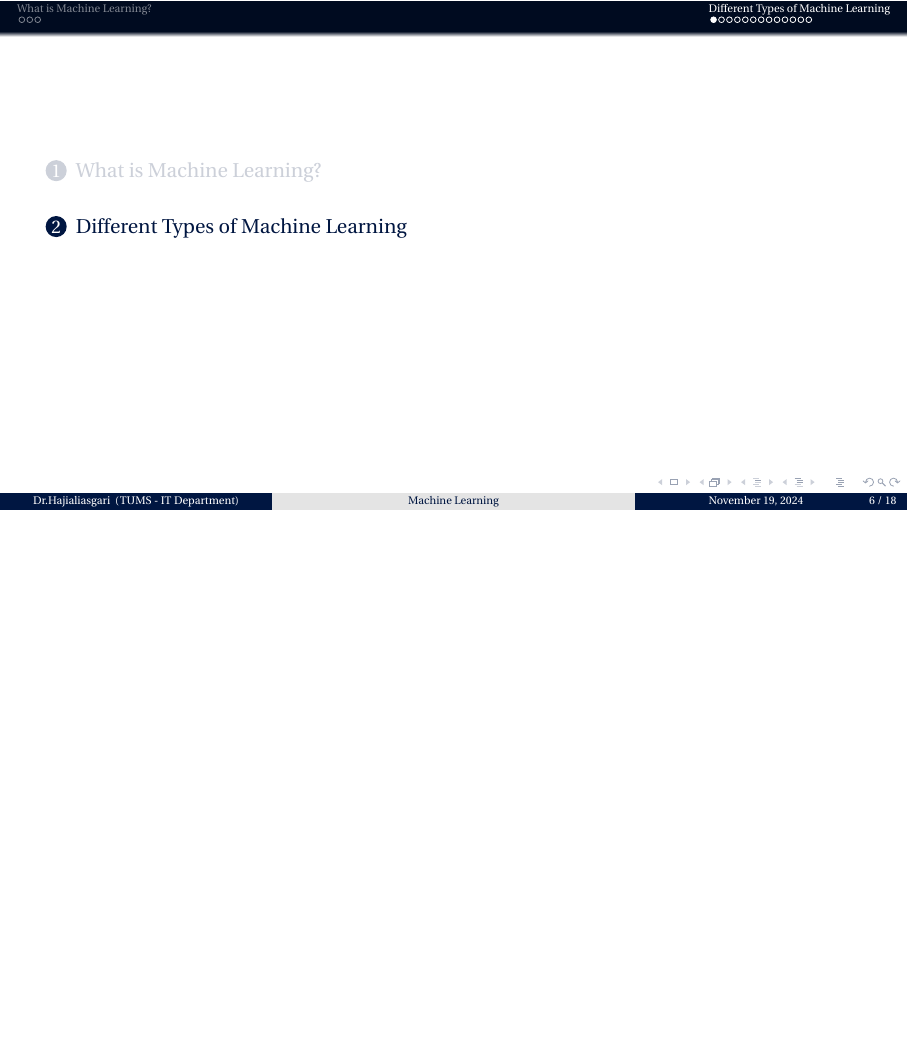
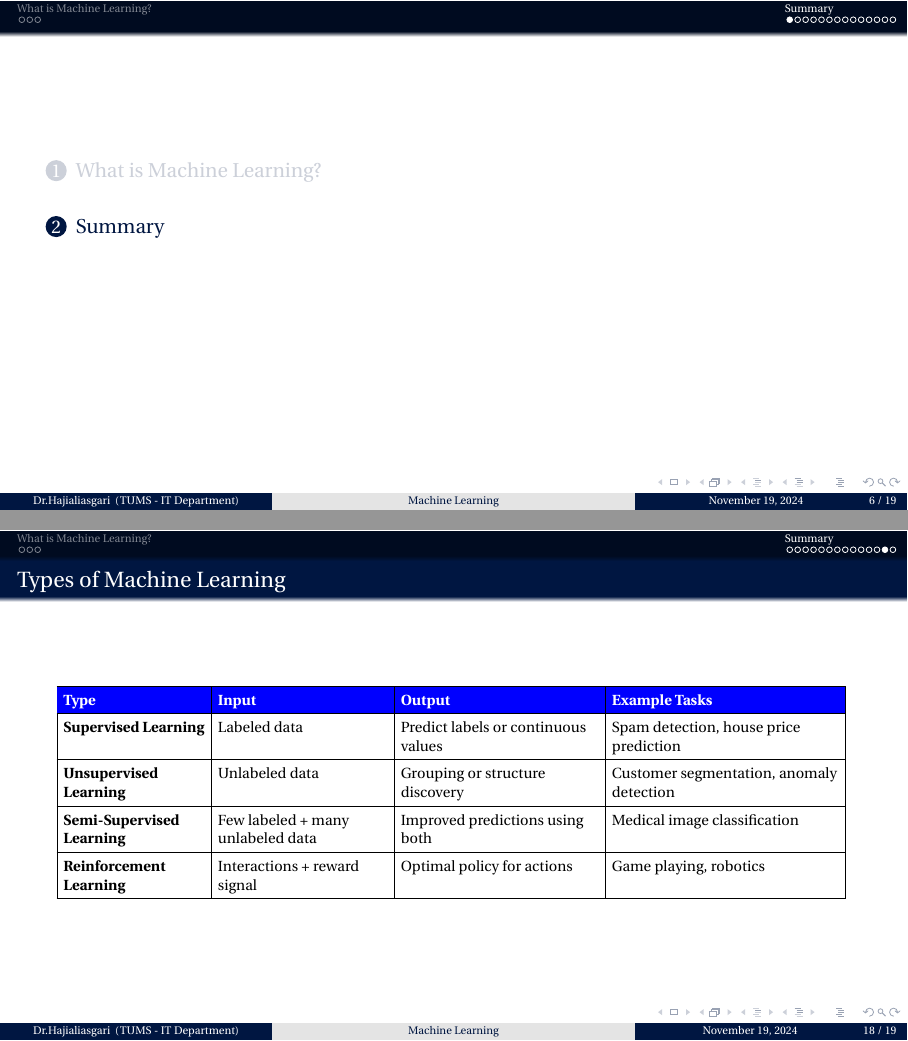
Before and after one commit to TUMS-ML/TUMS-ML, LaTeX slides (Slides/LaTeX/Machine Learning/01Preface.tex): page 6 of 18 before the commit and pages 6 and 18 of 19 after it, the two joined at a grey line, the shorter picture padded with empty space. Compiled offline with pdfLaTeX.

Commit message:
Update Preface , Added Summary Table

```diff
--- a/Slides/LaTeX/Machine Learning/01Preface.tex
+++ b/Slides/LaTeX/Machine Learning/01Preface.tex
@@ -3,8 +3,11 @@
 \usepackage{fourier}
 \usepackage{hyperref}
 \usepackage{latexsym,amsmath,xcolor,multicol,booktabs,calligra}
+\usepackage{booktabs} % For better table formatting
 \usepackage{graphicx,pstricks,listings,stackengine}
 \usepackage{listings}
+\usepackage{array}
+\usepackage{colortbl}
 
 \author{Dr.Hajialiasgari}
 \title{Machine Learning}
@@ -66,7 +69,7 @@
     \end{itemize}
 \end{frame}
 
-\section{Different Types of Machine Learning}
+\section{Summary}
 \begin{frame}{Supervised Learning}
     \begin{itemize}
         \item In supervised learning, the model learns from labeled data, where each input (feature) is paired with a corresponding output (label or target). The goal is to learn a mapping from inputs to outputs.
@@ -138,6 +141,44 @@
     \includegraphics[width=0.7\textwidth, height=0.7\textheight]{RL.png}
 \end{frame}
 
+\begin{frame}{Types of Machine Learning}
+    \scriptsize % Reduce text size to fit the table
+    \renewcommand{\arraystretch}{1.4} % Adjust row height
+    \setlength{\tabcolsep}{3pt} % Adjust column spacing
+    \begin{tabular}{|>{\raggedright\arraybackslash}p{2.5cm}|
+                    >{\raggedright\arraybackslash}p{3.0cm}|
+                    >{\raggedright\arraybackslash}p{3.5cm}|
+                    >{\raggedright\arraybackslash}p{4.0cm}|}
+        \hline
+        \rowcolor{blue} % Header background color
+        \textcolor{white}{\textbf{Type}} &
+        \textcolor{white}{\textbf{Input}} &
+        \textcolor{white}{\textbf{Output}} &
+        \textcolor{white}{\textbf{Example Tasks}} \\ \hline
+
+        \textbf{Supervised Learning} &
+        Labeled data &
+        Predict labels or continuous values &
+        Spam detection, house price prediction \\ \hline
+
+        \textbf{Unsupervised Learning} &
+        Unlabeled data &
+        Grouping or structure discovery &
+        Customer segmentation, anomaly detection \\ \hline
+
+        \textbf{Semi-Supervised Learning} &
+        Few labeled + many unlabeled data &
+        Improved predictions using both &
+        Medical image classification \\ \hline
+
+        \textbf{Reinforcement Learning} &
+        Interactions + reward signal &
+        Optimal policy for actions &
+        Game playing, robotics \\ \hline
+    \end{tabular}
+\end{frame}
+
+
 \begin{frame}
     \begin{center}
         {\Huge\ End of Preface}
```
Also changed, not shown: Slides/Machine Learning/01_Prerequisites/01Preface.pdf.
